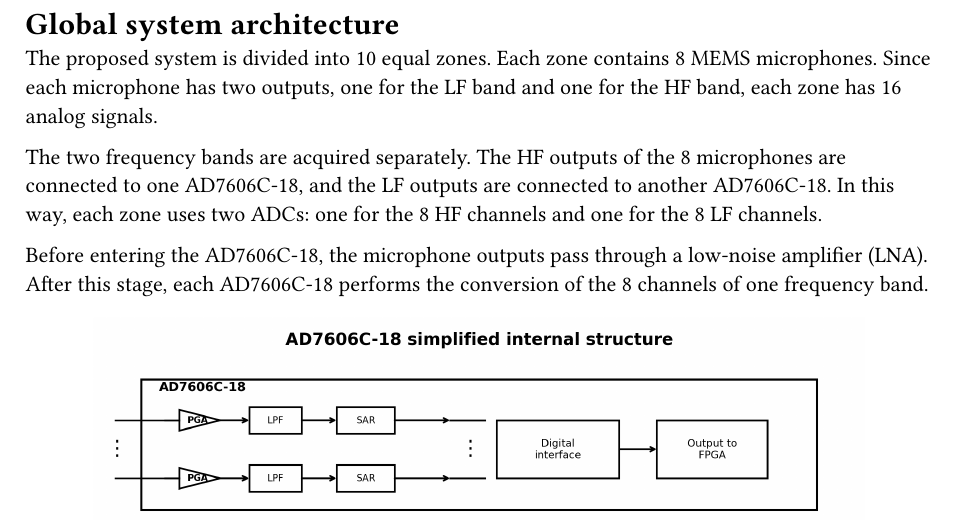
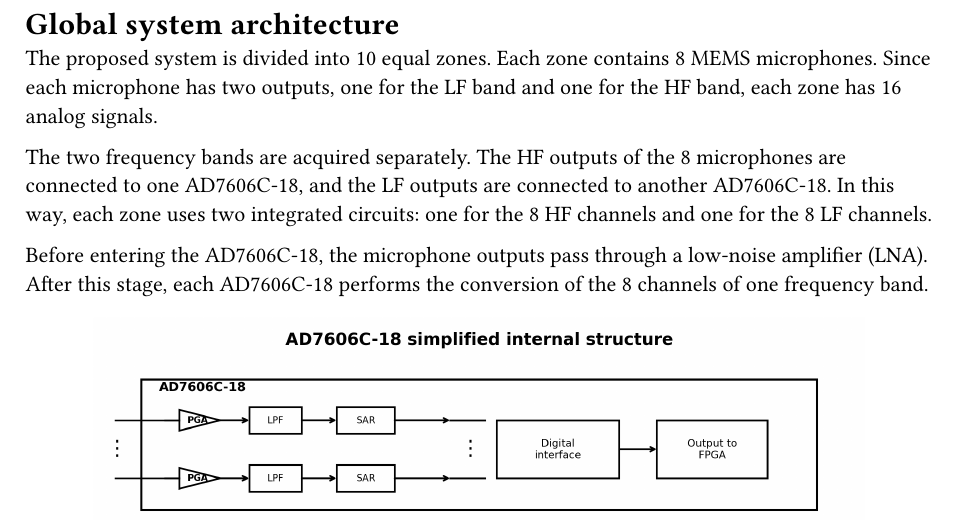
Before and after one commit to holaines/OPTO, a Typst document (challenge/report/chap/3_architecture.typ): part of page 1 of 2, cut so that both start at the same text. Compiled offline with Typst 0.15.

Commit message:
fix typo

```diff
--- a/challenge/report/chap/3_architecture.typ
+++ b/challenge/report/chap/3_architecture.typ
@@ -2,7 +2,7 @@
 
 The proposed system is divided into 10 equal zones. Each zone contains 8 MEMS microphones. Since each microphone has two outputs, one for the LF band and one for the HF band, each zone has 16 analog signals.
 
-The two frequency bands are acquired separately. The HF outputs of the 8 microphones are connected to one AD7606C-18, and the LF outputs are connected to another AD7606C-18. In this way, each zone uses two ADCs: one for the 8 HF channels and one for the 8 LF channels.
+The two frequency bands are acquired separately. The HF outputs of the 8 microphones are connected to one AD7606C-18, and the LF outputs are connected to another AD7606C-18. In this way, each zone uses two integrated circuits: one for the 8 HF channels and one for the 8 LF channels.
 
 Before entering the AD7606C-18, the microphone outputs pass through a low-noise amplifier (LNA). After this stage, each AD7606C-18 performs the conversion of the 8 channels of one frequency band.
 
```
